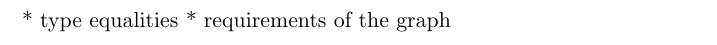
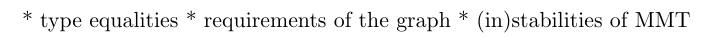
Before and after one commit to tkw1536/BachelorThesis, a LaTeX thesis (thesis/thesis.tex, which reads thesis/parts/5_cav.tex): part of page 11 of 14, cut so that both start at the same text. Compiled offline with pdfLaTeX.

Commit message:
A little bit mroe work

```diff
--- a/thesis/parts/5_cav.tex
+++ b/thesis/parts/5_cav.tex
@@ -1,3 +1,4 @@
 \section{Caveats of the current implementation}
 * type equalities
 * requirements of the graph
+* (in)stabilities of MMT
```
